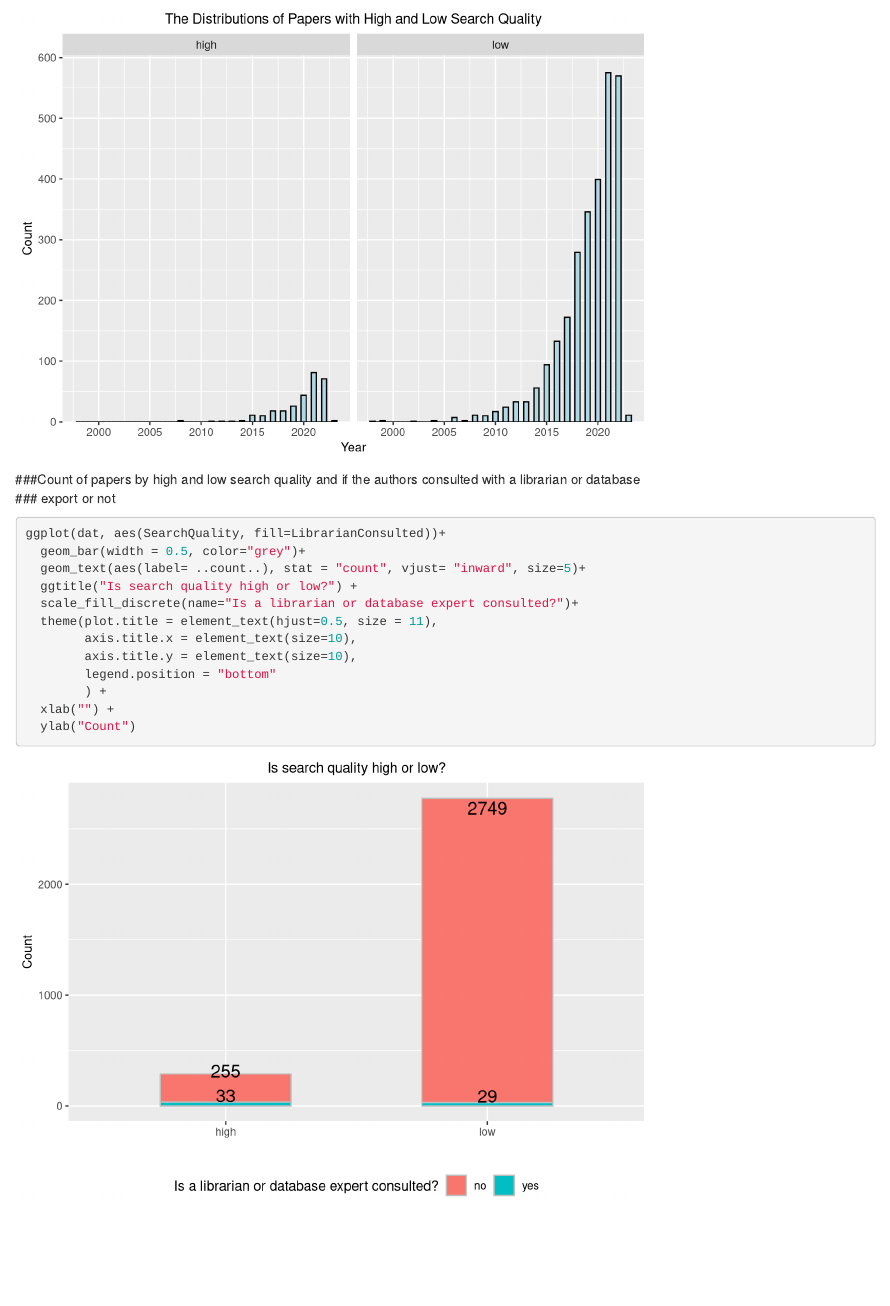
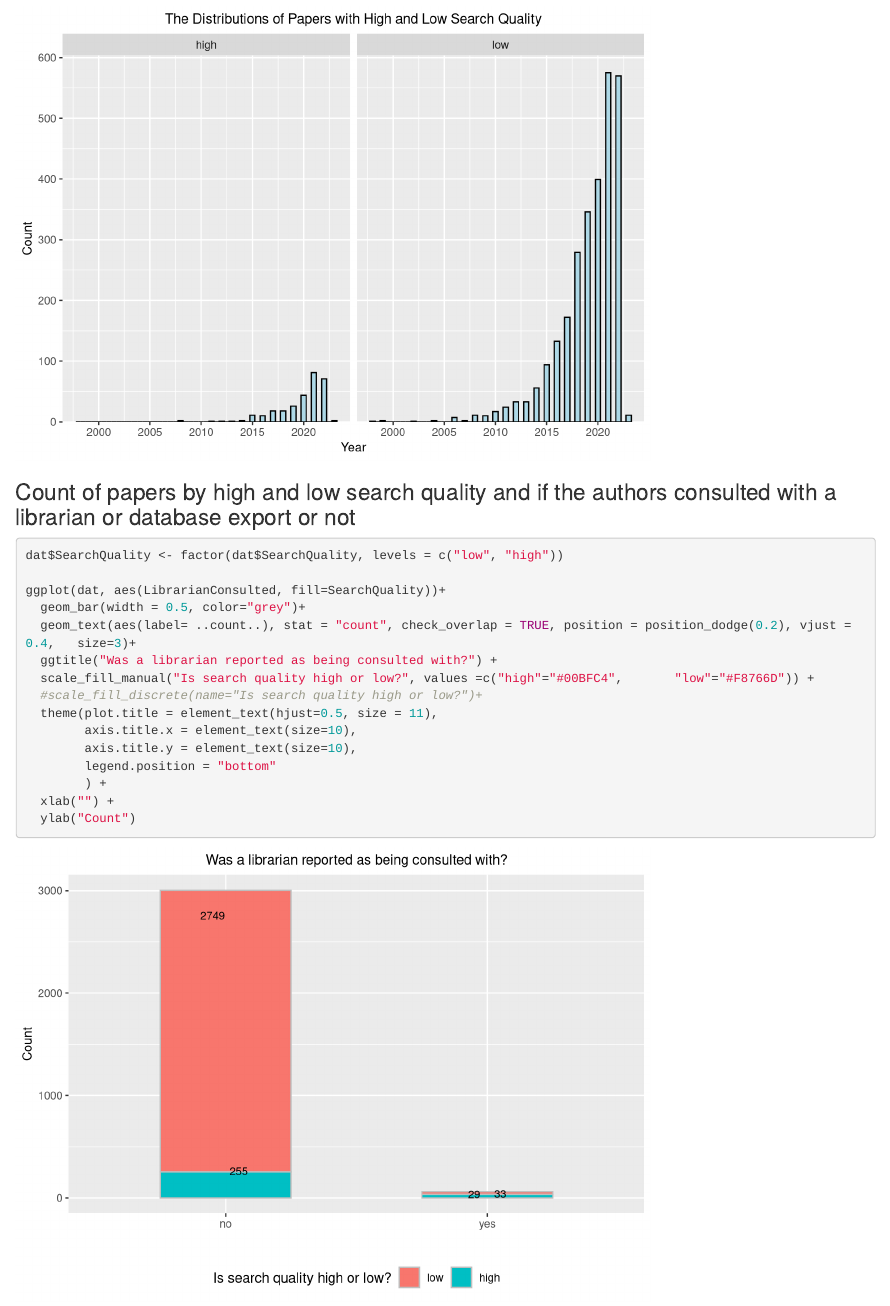
Before and after one commit to qianjzhang/Scoping-Review-Data-Analysis, an R Markdown document (SRAnalysisPt1.Rmd): the page in a window 1100 px wide, from 3820 px down. Rendered offline with R 4.5, knitr and Pandoc, with nearby package versions.

Commit message:
Add files via upload

````diff
--- a/SRAnalysisPt1.Rmd
+++ b/SRAnalysisPt1.Rmd
@@ -104,14 +103,17 @@ ggplot(dat, aes(x = Year)) +
   ylab("Count")
 ```
 
-###Count of papers by high and low search quality and if the authors consulted with a librarian or database
-### export or not
+### Count of papers by high and low search quality and if the authors consulted with a librarian or database  export or not
+
 ```{r}
-ggplot(dat, aes(SearchQuality, fill=LibrarianConsulted))+
+dat$SearchQuality <- factor(dat$SearchQuality, levels = c("low", "high"))
+
+ggplot(dat, aes(LibrarianConsulted, fill=SearchQuality))+
   geom_bar(width = 0.5, color="grey")+
-  geom_text(aes(label= ..count..), stat = "count", vjust= "inward", size=5)+
-  ggtitle("Is search quality high or low?") +
-  scale_fill_discrete(name="Is a librarian or database expert consulted?")+
+  geom_text(aes(label= ..count..), stat = "count", check_overlap = TRUE, position = position_dodge(0.2), vjust =0.4,   size=3)+
+  ggtitle("Was a librarian reported as being consulted with?") +
+  scale_fill_manual("Is search quality high or low?", values =c("high"="#00BFC4",       "low"="#F8766D")) +
+  #scale_fill_discrete(name="Is search quality high or low?")+
   theme(plot.title = element_text(hjust=0.5, size = 11),
         axis.title.x = element_text(size=10),
         axis.title.y = element_text(size=10),
````
Also changed, not shown: SRAnalysisPt1.Rmd (3 more changed lines).
